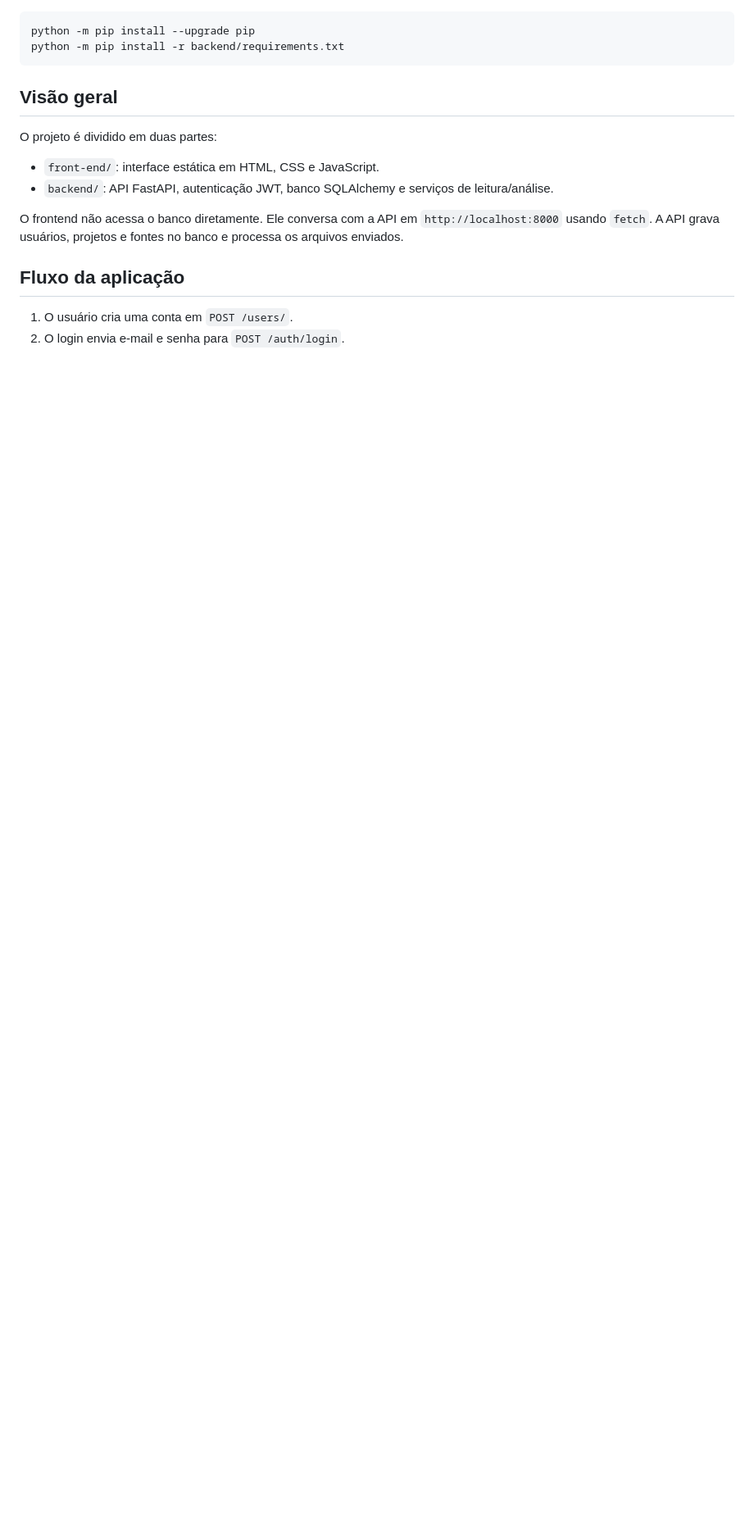
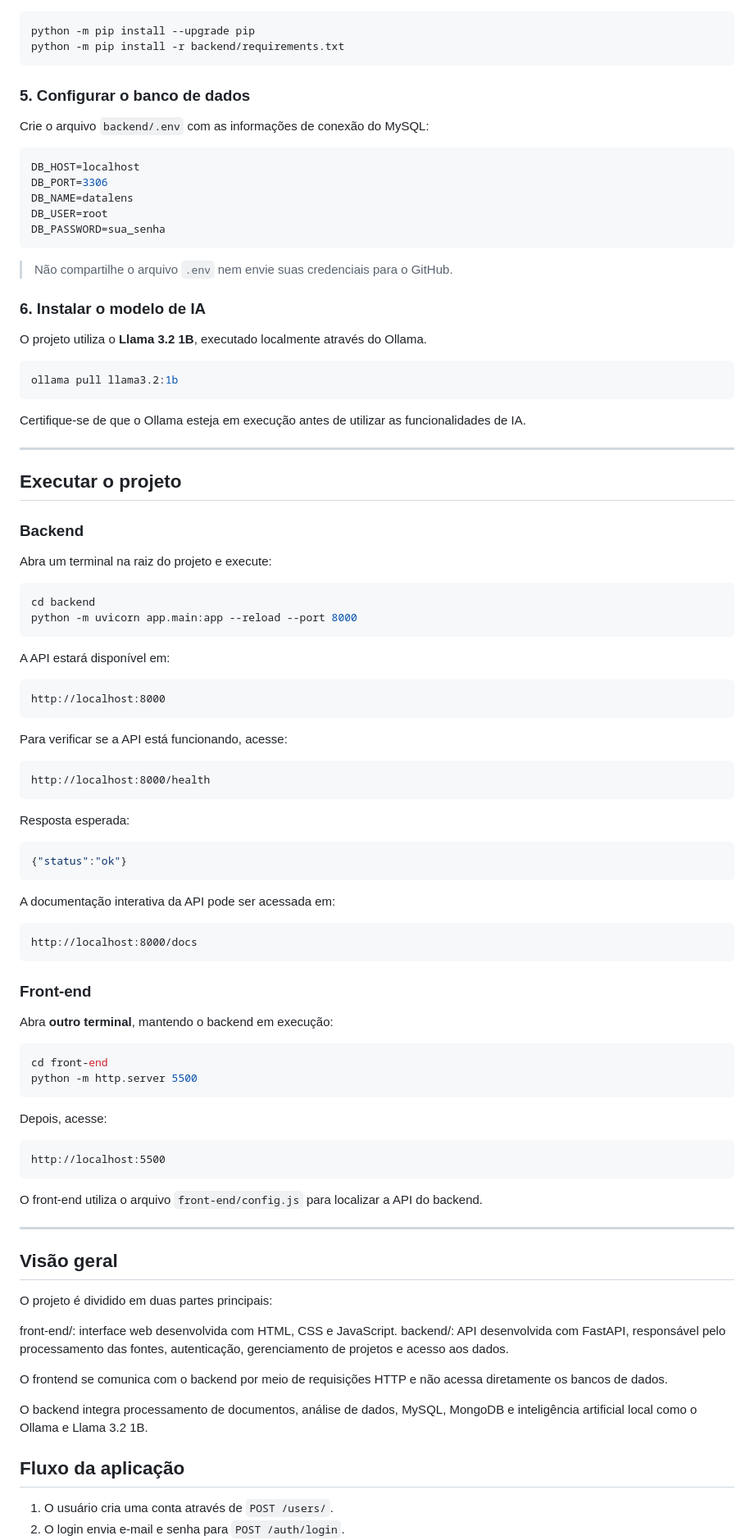
Before and after one commit to AnnBtz21937/Data-Lens-IA, a Markdown page: README.md, the part around one of its changes. Shown at 82% size. Rendered like a GitHub page; blank space fills up the shorter version.

````diff
--- a/README.md
+++ b/README.md
@@ -33,16 +79,98 @@ python -m pip install --upgrade pip
 python -m pip install -r backend/requirements.txt
 ```
 
+### 5. Configurar o banco de dados
+
+Crie o arquivo `backend/.env` com as informações de conexão do MySQL:
+
+```env
+DB_HOST=localhost
+DB_PORT=3306
+DB_NAME=datalens
+DB_USER=root
+DB_PASSWORD=sua_senha
+```
+
+> Não compartilhe o arquivo `.env` nem envie suas credenciais para o GitHub.
+
+### 6. Instalar o modelo de IA
+
+O projeto utiliza o **Llama 3.2 1B**, executado localmente através do Ollama.
+
+```bash
+ollama pull llama3.2:1b
+```
+
+Certifique-se de que o Ollama esteja em execução antes de utilizar as funcionalidades de IA.
+
+---
+
+## Executar o projeto
+
+### Backend
+
+Abra um terminal na raiz do projeto e execute:
+
+```bash
+cd backend
+python -m uvicorn app.main:app --reload --port 8000
+```
+
+A API estará disponível em:
+
+```text
+http://localhost:8000
+```
+
+Para verificar se a API está funcionando, acesse:
+
+```text
+http://localhost:8000/health
+```
+
+Resposta esperada:
+
+```json
+{"status":"ok"}
+```
+
+A documentação interativa da API pode ser acessada em:
+
+```text
+http://localhost:8000/docs
+```
+
+### Front-end
+
+Abra **outro terminal**, mantendo o backend em execução:
+
+```bash
+cd front-end
+python -m http.server 5500
+```
+
+Depois, acesse:
+
+```text
+http://localhost:5500
+```
+
+O front-end utiliza o arquivo `front-end/config.js` para localizar a API do backend.
+
+---
+
 ## Visão geral
 
-O projeto é dividido em duas partes:
+O projeto é dividido em duas partes principais:
 
-- `front-end/`: interface estática em HTML, CSS e JavaScript.
-- `backend/`: API FastAPI, autenticação JWT, banco SQLAlchemy e serviços de leitura/análise.
+front-end/: interface web desenvolvida com HTML, CSS e JavaScript.
+backend/: API desenvolvida com FastAPI, responsável pelo processamento das fontes, autenticação, gerenciamento de projetos e acesso aos dados.
 
-O frontend não acessa o banco diretamente. Ele conversa com a API em `http://localhost:8000` usando `fetch`. A API grava usuários, projetos e fontes no banco e processa os arquivos enviados.
+O frontend se comunica com o backend por meio de requisições HTTP e não acessa diretamente os bancos de dados.
+
+O backend integra processamento de documentos, análise de dados, MySQL, MongoDB e inteligência artificial local como o Ollama e Llama 3.2 1B.
 
 ## Fluxo da aplicação
 
-1. O usuário cria uma conta em `POST /users/`.
+1. O usuário cria uma conta através de `POST /users/`.
 2. O login envia e-mail e senha para `POST /auth/login`.
````
Also changed, not shown: other parts of README.md (+151 -167 lines).
